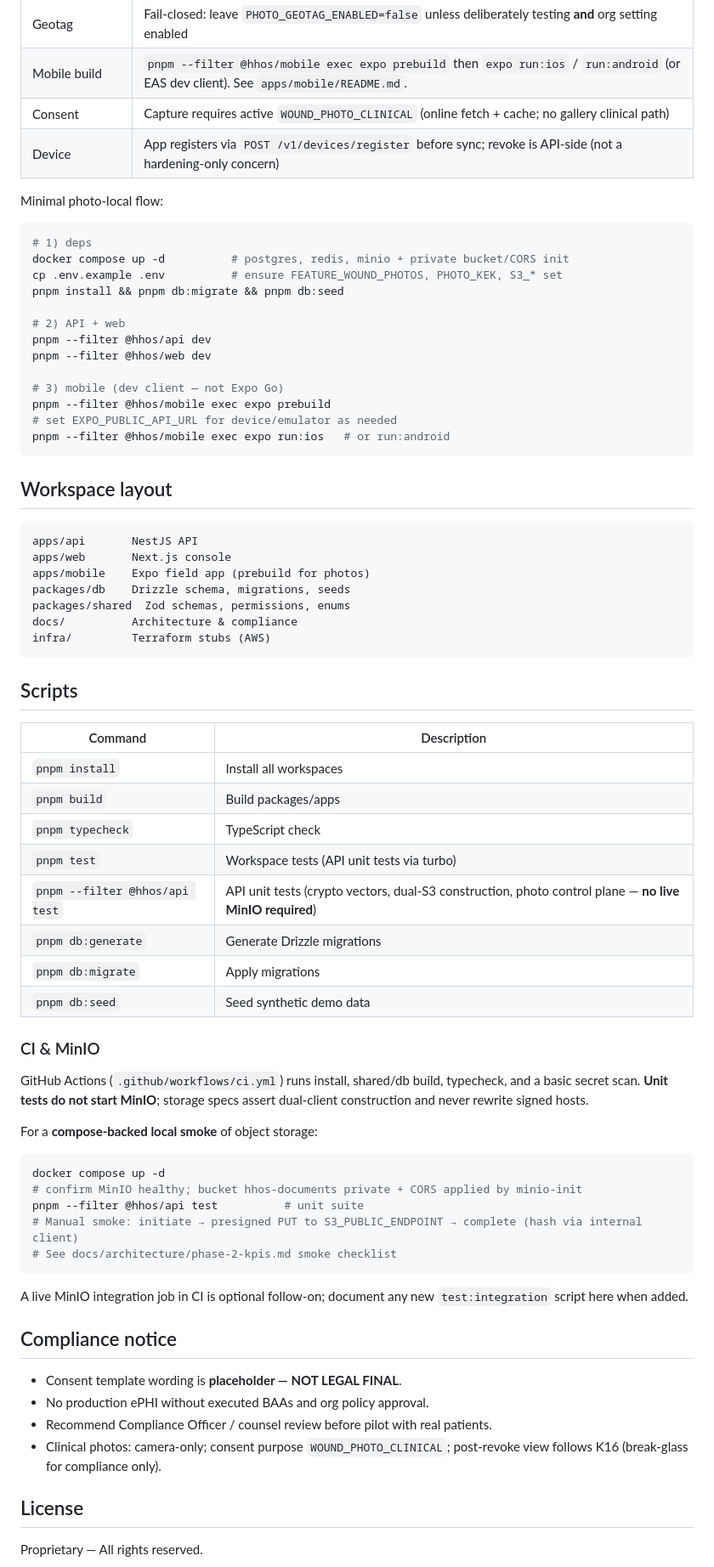
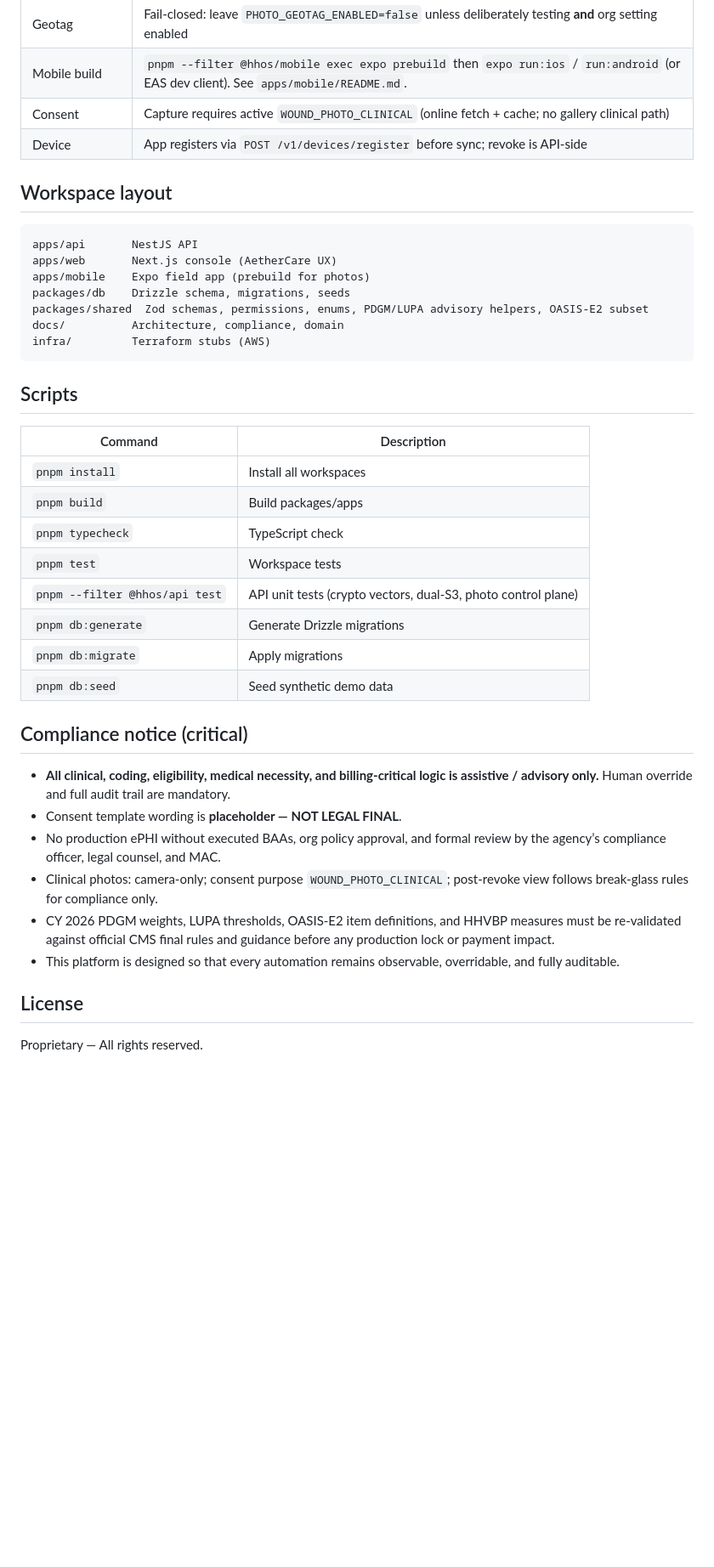
Before and after one commit to kyhumble/hhos, a Markdown page: README.md, the part around one of its changes. Shown at 85% size. Drawn GitHub-style; blank space fills up the shorter version.

````diff
--- a/README.md
+++ b/README.md
@@ -69,35 +87,17 @@ Photos are gated and storage-sensitive. Local dogfood checklist:
 | Geotag | Fail-closed: leave `PHOTO_GEOTAG_ENABLED=false` unless deliberately testing **and** org setting enabled |
 | Mobile build | `pnpm --filter @hhos/mobile exec expo prebuild` then `expo run:ios` / `run:android` (or EAS dev client). See `apps/mobile/README.md`. |
 | Consent | Capture requires active `WOUND_PHOTO_CLINICAL` (online fetch + cache; no gallery clinical path) |
-| Device | App registers via `POST /v1/devices/register` before sync; revoke is API-side (not a hardening-only concern) |
-
-Minimal photo-local flow:
-
-```bash
-# 1) deps
-docker compose up -d          # postgres, redis, minio + private bucket/CORS init
-cp .env.example .env          # ensure FEATURE_WOUND_PHOTOS, PHOTO_KEK, S3_* set
-pnpm install && pnpm db:migrate && pnpm db:seed
-
-# 2) API + web
-pnpm --filter @hhos/api dev
-pnpm --filter @hhos/web dev
-
-# 3) mobile (dev client — not Expo Go)
-pnpm --filter @hhos/mobile exec expo prebuild
-# set EXPO_PUBLIC_API_URL for device/emulator as needed
-pnpm --filter @hhos/mobile exec expo run:ios   # or run:android
-```
+| Device | App registers via `POST /v1/devices/register` before sync; revoke is API-side |
 
 ## Workspace layout
 
 ```
 apps/api       NestJS API
-apps/web       Next.js console
+apps/web       Next.js console (AetherCare UX)
 apps/mobile    Expo field app (prebuild for photos)
 packages/db    Drizzle schema, migrations, seeds
-packages/shared  Zod schemas, permissions, enums
-docs/          Architecture & compliance
+packages/shared  Zod schemas, permissions, enums, PDGM/LUPA advisory helpers, OASIS-E2 subset
+docs/          Architecture, compliance, domain
 infra/         Terraform stubs (AWS)
 ```
 
@@ -108,34 +108,20 @@ infra/         Terraform stubs (AWS)
 | `pnpm install` | Install all workspaces |
 | `pnpm build` | Build packages/apps |
 | `pnpm typecheck` | TypeScript check |
-| `pnpm test` | Workspace tests (API unit tests via turbo) |
-| `pnpm --filter @hhos/api test` | API unit tests (crypto vectors, dual-S3 construction, photo control plane — **no live MinIO required**) |
+| `pnpm test` | Workspace tests |
+| `pnpm --filter @hhos/api test` | API unit tests (crypto vectors, dual-S3, photo control plane) |
 | `pnpm db:generate` | Generate Drizzle migrations |
 | `pnpm db:migrate` | Apply migrations |
 | `pnpm db:seed` | Seed synthetic demo data |
 
-### CI & MinIO
+## Compliance notice (critical)
 
-GitHub Actions (`.github/workflows/ci.yml`) runs install, shared/db build, typecheck, and a basic secret scan. **Unit tests do not start MinIO**; storage specs assert dual-client construction and never rewrite signed hosts.
-
-For a **compose-backed local smoke** of object storage:
-
-```bash
-docker compose up -d
-# confirm MinIO healthy; bucket hhos-documents private + CORS applied by minio-init
-pnpm --filter @hhos/api test          # unit suite
-# Manual smoke: initiate → presigned PUT to S3_PUBLIC_ENDPOINT → complete (hash via internal client)
-# See docs/architecture/phase-2-kpis.md smoke checklist
-```
-
-A live MinIO integration job in CI is optional follow-on; document any new `test:integration` script here when added.
-
-## Compliance notice
-
+- **All clinical, coding, eligibility, medical necessity, and billing-critical logic is assistive / advisory only.** Human override and full audit trail are mandatory.
 - Consent template wording is **placeholder — NOT LEGAL FINAL**.
-- No production ePHI without executed BAAs and org policy approval.
-- Recommend Compliance Officer / counsel review before pilot with real patients.
-- Clinical photos: camera-only; consent purpose `WOUND_PHOTO_CLINICAL`; post-revoke view follows K16 (break-glass for compliance only).
+- No production ePHI without executed BAAs, org policy approval, and formal review by the agency’s compliance officer, legal counsel, and MAC.
+- Clinical photos: camera-only; consent purpose `WOUND_PHOTO_CLINICAL`; post-revoke view follows break-glass rules for compliance only.
+- CY 2026 PDGM weights, LUPA thresholds, OASIS-E2 item definitions, and HHVBP measures must be re-validated against official CMS final rules and guidance before any production lock or payment impact.
+- This platform is designed so that every automation remains observable, overridable, and fully auditable.
 
 ## License
 
````
Also changed, not shown: other parts of README.md (+32 -14 lines).
